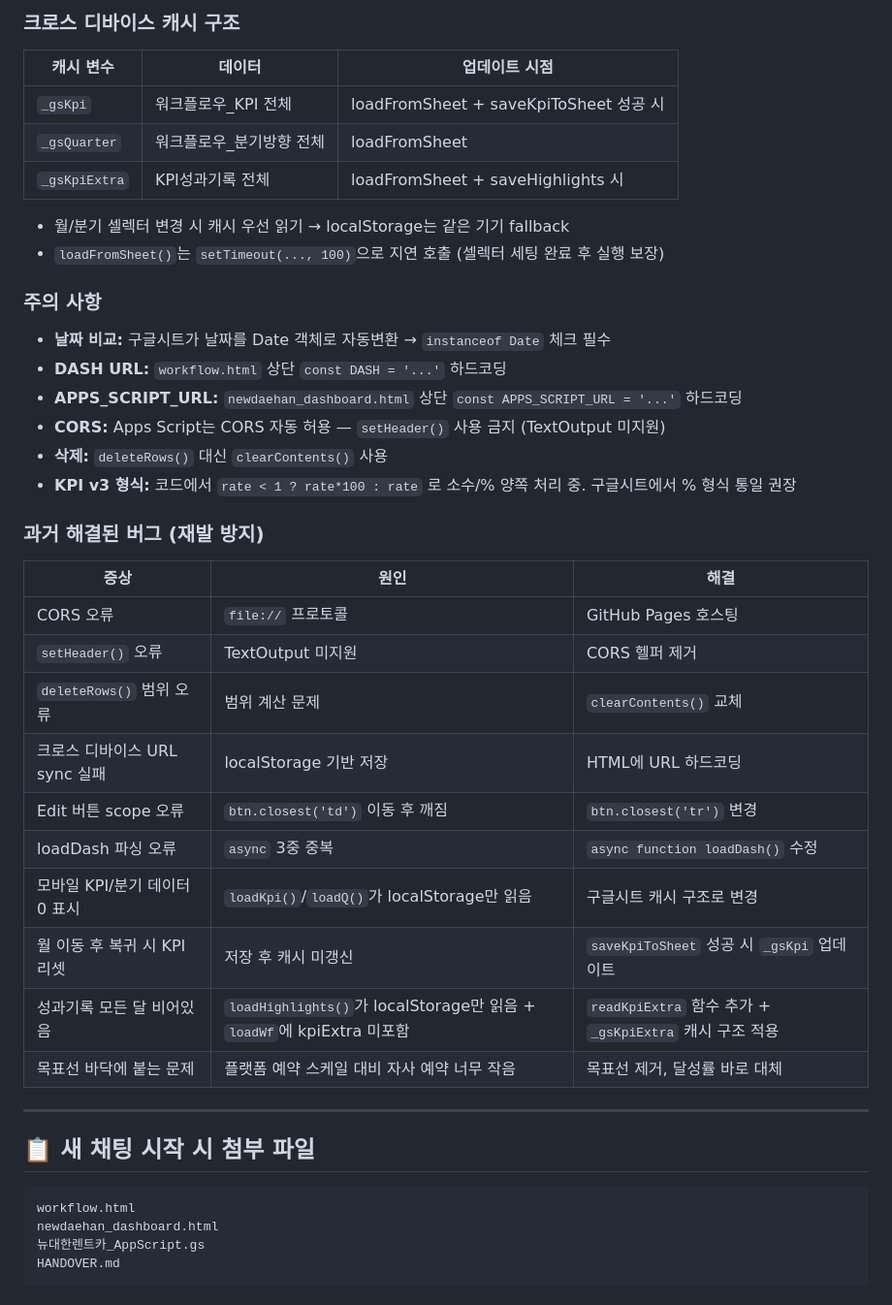
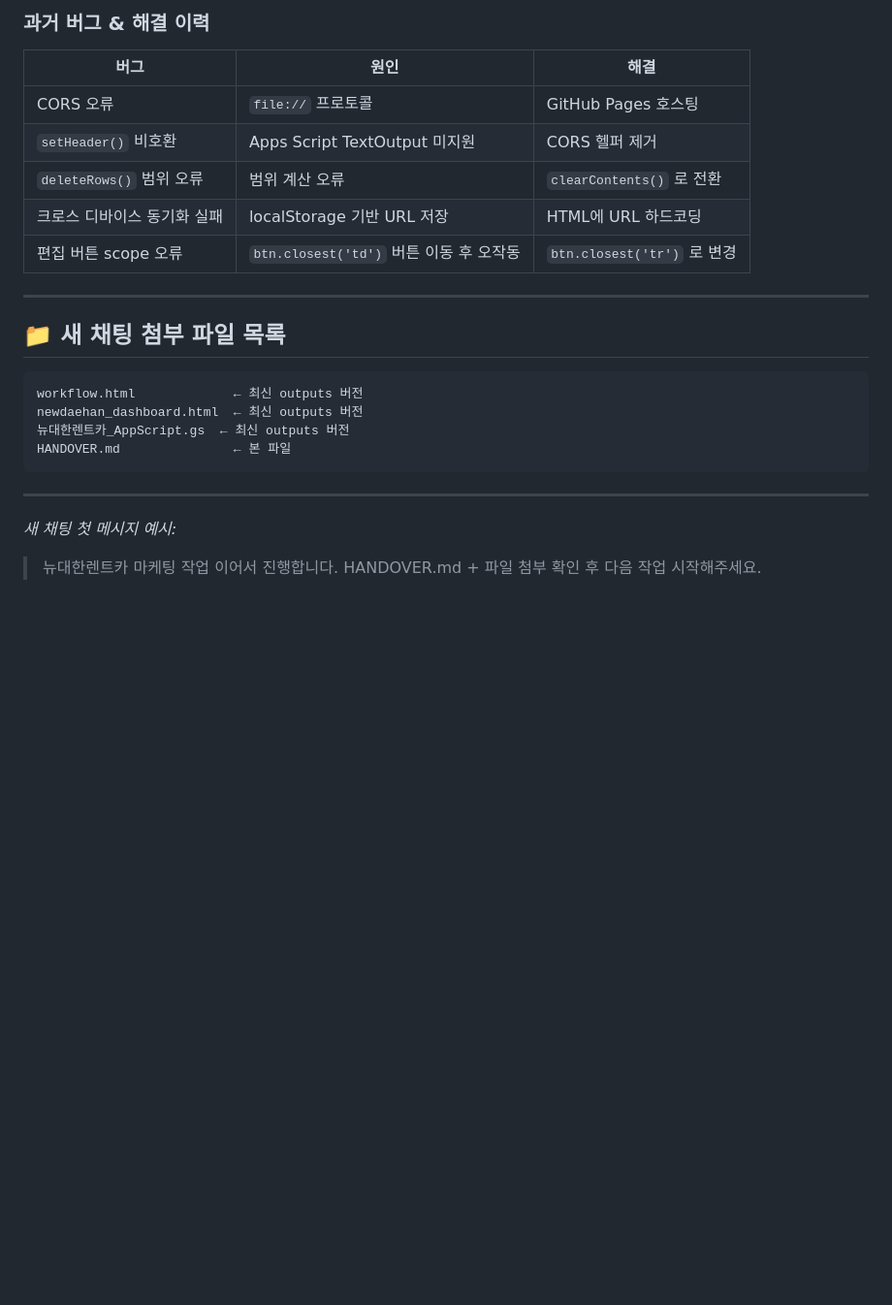
Before and after one commit to dhrent01-a/newdaehan-dashboard, a Markdown page: HANDOVER.md, the part around one of its changes. Shown at 97% size. GitHub-like rendering; blank space fills up the shorter version.

````diff
--- a/HANDOVER.md
+++ b/HANDOVER.md
@@ -104,44 +124,25 @@ API 액션:
 
-### 크로스 디바이스 캐시 구조
-| 캐시 변수 | 데이터 | 업데이트 시점 |
-|-----------|--------|--------------|
-| `_gsKpi` | 워크플로우_KPI 전체 | loadFromSheet + saveKpiToSheet 성공 시 |
-| `_gsQuarter` | 워크플로우_분기방향 전체 | loadFromSheet |
-| `_gsKpiExtra` | KPI성과기록 전체 | loadFromSheet + saveHighlights 시 |
-
-- 월/분기 셀렉터 변경 시 캐시 우선 읽기 → localStorage는 같은 기기 fallback
-- `loadFromSheet()`는 `setTimeout(..., 100)`으로 지연 호출 (셀렉터 세팅 완료 후 실행 보장)
-
-### 주의 사항
-- **날짜 비교:** 구글시트가 날짜를 Date 객체로 자동변환 → `instanceof Date` 체크 필수
-- **DASH URL:** `workflow.html` 상단 `const DASH = '...'` 하드코딩
-- **APPS_SCRIPT_URL:** `newdaehan_dashboard.html` 상단 `const APPS_SCRIPT_URL = '...'` 하드코딩
-- **CORS:** Apps Script는 CORS 자동 허용 — `setHeader()` 사용 금지 (TextOutput 미지원)
-- **삭제:** `deleteRows()` 대신 `clearContents()` 사용
-- **KPI v3 형식:** 코드에서 `rate < 1 ? rate*100 : rate` 로 소수/% 양쪽 처리 중. 구글시트에서 % 형식 통일 권장
-
-### 과거 해결된 버그 (재발 방지)
-
-| 증상 | 원인 | 해결 |
+### 과거 버그 & 해결 이력
+| 버그 | 원인 | 해결 |
 |------|------|------|
 | CORS 오류 | `file://` 프로토콜 | GitHub Pages 호스팅 |
-| `setHeader()` 오류 | TextOutput 미지원 | CORS 헬퍼 제거 |
-| `deleteRows()` 범위 오류 | 범위 계산 문제 | `clearContents()` 교체 |
-| 크로스 디바이스 URL sync 실패 | localStorage 기반 저장 | HTML에 URL 하드코딩 |
-| Edit 버튼 scope 오류 | `btn.closest('td')` 이동 후 깨짐 | `btn.closest('tr')` 변경 |
-| loadDash 파싱 오류 | `async` 3중 중복 | `async function loadDash()` 수정 |
-| 모바일 KPI/분기 데이터 0 표시 | `loadKpi()`/`loadQ()`가 localStorage만 읽음 | 구글시트 캐시 구조로 변경 |
-| 월 이동 후 복귀 시 KPI 리셋 | 저장 후 캐시 미갱신 | `saveKpiToSheet` 성공 시 `_gsKpi` 업데이트 |
-| 성과기록 모든 달 비어있음 | `loadHighlights()`가 localStorage만 읽음 + `loadWf`에 kpiExtra 미포함 | `readKpiExtra` 함수 추가 + `_gsKpiExtra` 캐시 구조 적용 |
-| 목표선 바닥에 붙는 문제 | 플랫폼 예약 스케일 대비 자사 예약 너무 작음 | 목표선 제거, 달성률 바로 대체 |
+| `setHeader()` 비호환 | Apps Script TextOutput 미지원 | CORS 헬퍼 제거 |
+| `deleteRows()` 범위 오류 | 범위 계산 오류 | `clearContents()` 로 전환 |
+| 크로스 디바이스 동기화 실패 | localStorage 기반 URL 저장 | HTML에 URL 하드코딩 |
+| 편집 버튼 scope 오류 | `btn.closest('td')` 버튼 이동 후 오작동 | `btn.closest('tr')` 로 변경 |
 
 ---
 
-## 📋 새 채팅 시작 시 첨부 파일
+## 📁 새 채팅 첨부 파일 목록
 
 ```
-workflow.html
-newdaehan_dashboard.html
-뉴대한렌트카_AppScript.gs
-HANDOVER.md
+workflow.html             ← 최신 outputs 버전
+newdaehan_dashboard.html  ← 최신 outputs 버전
+뉴대한렌트카_AppScript.gs  ← 최신 outputs 버전
+HANDOVER.md               ← 본 파일
 ```
+
+---
+
+*새 채팅 첫 메시지 예시:*
+> 뉴대한렌트카 마케팅 작업 이어서 진행합니다. HANDOVER.md + 파일 첨부 확인 후 다음 작업 시작해주세요.
````
Also changed, not shown: other parts of HANDOVER.md (+87 -67 lines).
